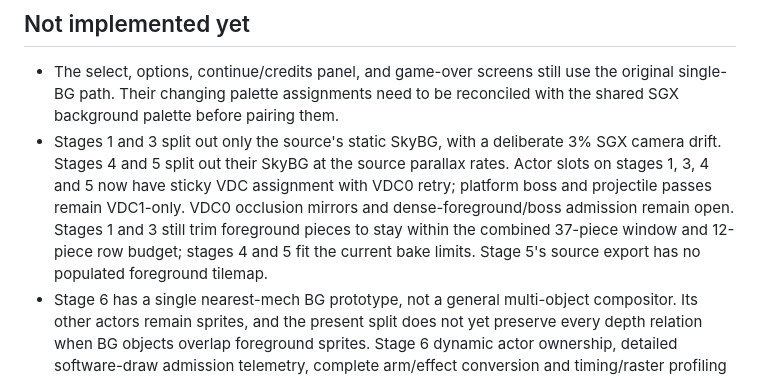
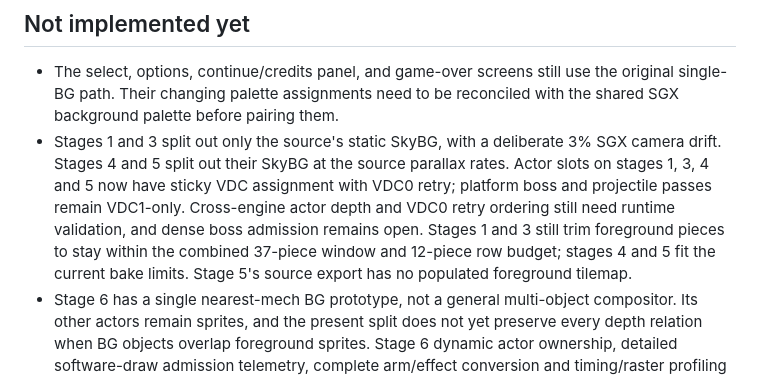
Before and after one commit to gameblabla/SaberRiderStarSheriffUnOfficial, a Markdown page: docs/SUPERGRAFX_IMPLEMENTATION_20261008.md, the part around the change. Drawn GitHub-style.

Commit message:
WIP: clarify SGX depth validation gap

```diff
--- a/docs/SUPERGRAFX_IMPLEMENTATION_20261008.md
+++ b/docs/SUPERGRAFX_IMPLEMENTATION_20261008.md
@@ -40,7 +40,7 @@ The stage 4 and 5 sky records are generated in their stage archives and loaded t
 ## Not implemented yet
 
 - The select, options, continue/credits panel, and game-over screens still use the original single-BG path. Their changing palette assignments need to be reconciled with the shared SGX background palette before pairing them.
-- Stages 1 and 3 split out only the source's static SkyBG, with a deliberate 3% SGX camera drift. Stages 4 and 5 split out their SkyBG at the source parallax rates. Actor slots on stages 1, 3, 4 and 5 now have sticky VDC assignment with VDC0 retry; platform boss and projectile passes remain VDC1-only. VDC0 occlusion mirrors and dense-foreground/boss admission remain open. Stages 1 and 3 still trim foreground pieces to stay within the combined 37-piece window and 12-piece row budget; stages 4 and 5 fit the current bake limits. Stage 5's source export has no populated foreground tilemap.
+- Stages 1 and 3 split out only the source's static SkyBG, with a deliberate 3% SGX camera drift. Stages 4 and 5 split out their SkyBG at the source parallax rates. Actor slots on stages 1, 3, 4 and 5 now have sticky VDC assignment with VDC0 retry; platform boss and projectile passes remain VDC1-only. Cross-engine actor depth and VDC0 retry ordering still need runtime validation, and dense boss admission remains open. Stages 1 and 3 still trim foreground pieces to stay within the combined 37-piece window and 12-piece row budget; stages 4 and 5 fit the current bake limits. Stage 5's source export has no populated foreground tilemap.
 - Stage 6 has a single nearest-mech BG prototype, not a general multi-object compositor. Its other actors remain sprites, and the present split does not yet preserve every depth relation when BG objects overlap foreground sprites. Stage 6 dynamic actor ownership, detailed software-draw admission telemetry, complete arm/effect conversion and timing/raster profiling remain open.
 - Stage 7 flight now has independently scrolling near and far planes, but the cruiser hull itself remains on VDC0 and has no dedicated supplementary VDC1 pieces. Full entrance, dialogue restoration, fight, death, pause and post-boss restoration checks have not been run. The other illustrated menus still use the original single-BG path.
 - The latest SGX retail map uses 7,955 bytes of bank 119 (237 free), 8,040 bytes of bank 129 (152 free), and 7,676 bytes of bank 135 (516 free). Tight sections include bank 106 (8,151/8,192), bank 107 (8,185/8,192), bank 108 (8,166/8,192), bank 110 (8,140/8,192), bank 113 (7,992/8,192), bank 120 (8,168/8,192), and bank 124 (8,189/8,192). Both SGX and regular PCE release builds pass the linker and guarded-memory checks.
```
